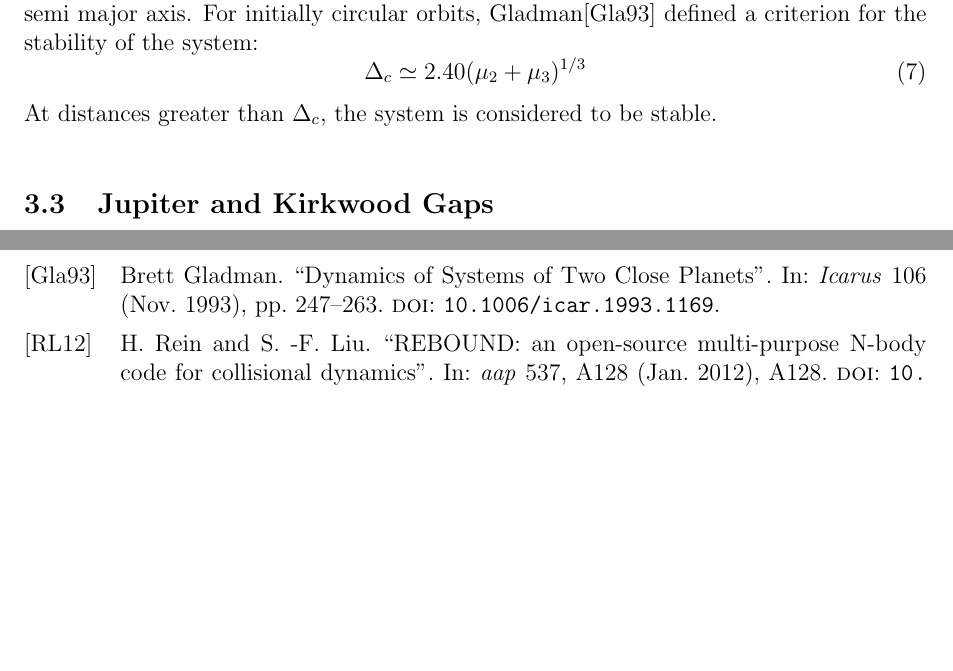
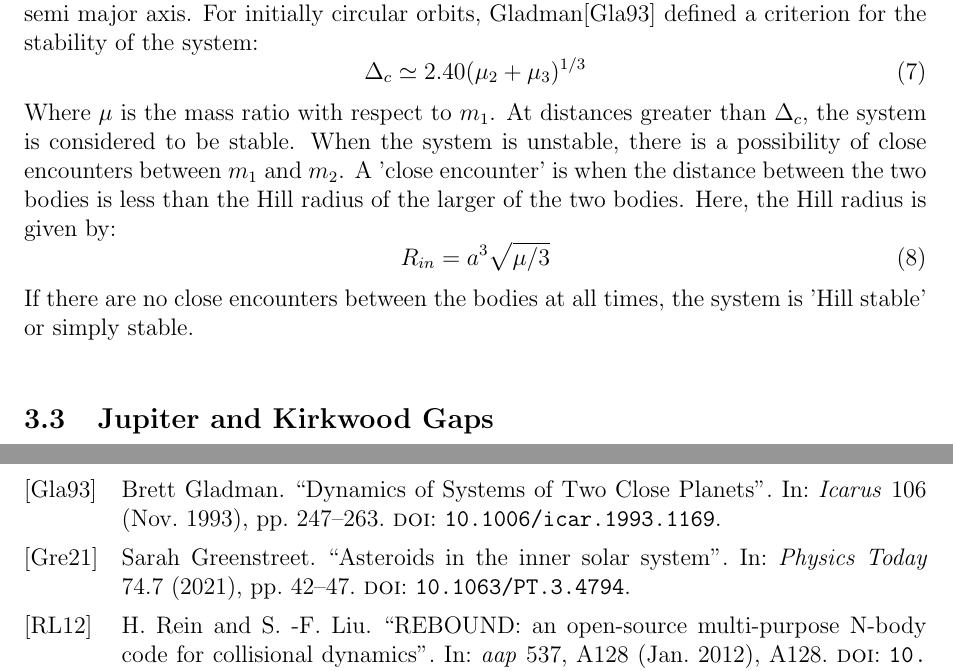
Before and after one commit to PratyushSingh09/Astro-Lab, a LaTeX document (N Body/NBODY.tex): two parts of pages 7 and 9 of 10, joined at a grey line, cut so that both start at the same text, the shorter picture padded with empty space. Compiled offline with pdfLaTeX.

Commit message:
3 body #2

```diff
--- a/N Body/NBODY.tex
+++ b/N Body/NBODY.tex
@@ -238,7 +238,13 @@ stronger changes for the eccentricities and semi major axis. For initially circu
 \begin{equation}
   \Delta_c \simeq 2.40(\mu_2+\mu_3)^{1/3}
 \end{equation}
-At distances greater than $\Delta_c$, the system is considered to be stable.
+Where $\mu$ is the mass ratio with respect to $m_1$. %CHECK THIS
+At distances greater than $\Delta_c$, the system is considered to be stable. When the system is unstable, there is a possibility of close encounters between $m_1$ and $m_2$. A 'close encounter' is when the distance between
+the two bodies is less than the Hill radius of the larger of the two bodies. Here, the Hill radius is given by:
+\begin{equation}
+  R_{in} = a^3\sqrt{\mu/3}
+\end{equation}
+If there are no close encounters between the bodies at all times, the system is 'Hill stable' or simply stable.
 \subsection{Jupiter and Kirkwood Gaps}
 
 In this part of the lab work we must observe Kirkwood gaps - gaps in the asteroid belt - by simulationg and observing the evolution of Sun-Jupiter-Mars system with 10000 test particles.
```
Also changed, not shown: N Body/NBODY.bbl, N Body/NBODY.pdf, N Body/NBODY.tex (4 more changed lines), 9 other files.
